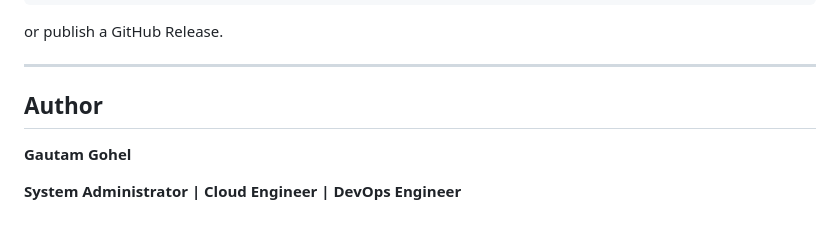
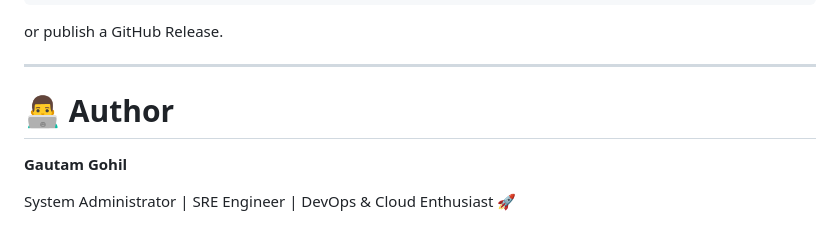
Before and after one commit to GohelG/flask-cicd-app, a Markdown page: README.md, the part around the change. Drawn GitHub-style.

```diff
--- a/README.md
+++ b/README.md
@@ -717,7 +717,8 @@ or publish a GitHub Release.
 
 ---
 
-## Author
-**Gautam Gohel**
+# 👨‍💻 Author
 
-**System Administrator | Cloud Engineer | DevOps Engineer**
+**Gautam Gohil**
+
+System Administrator | SRE Engineer | DevOps & Cloud Enthusiast 🚀
```
